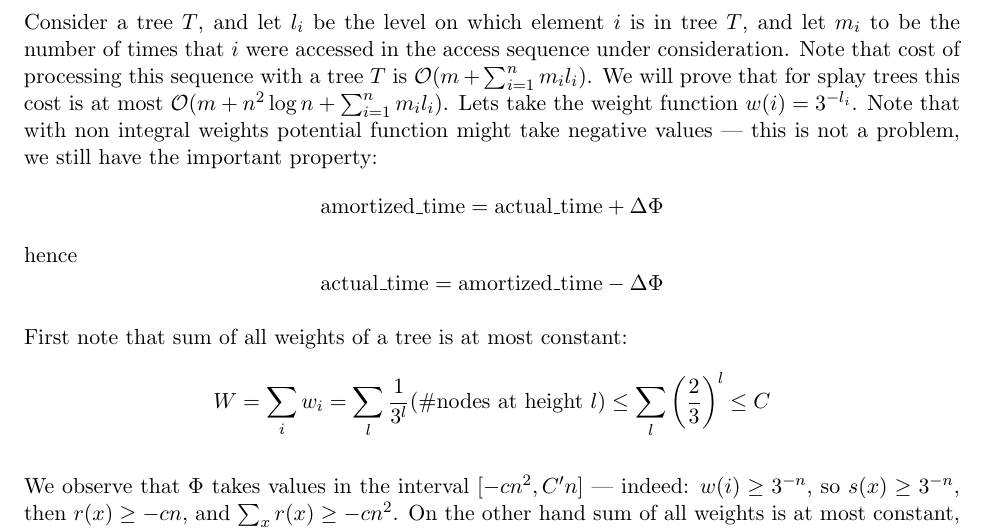
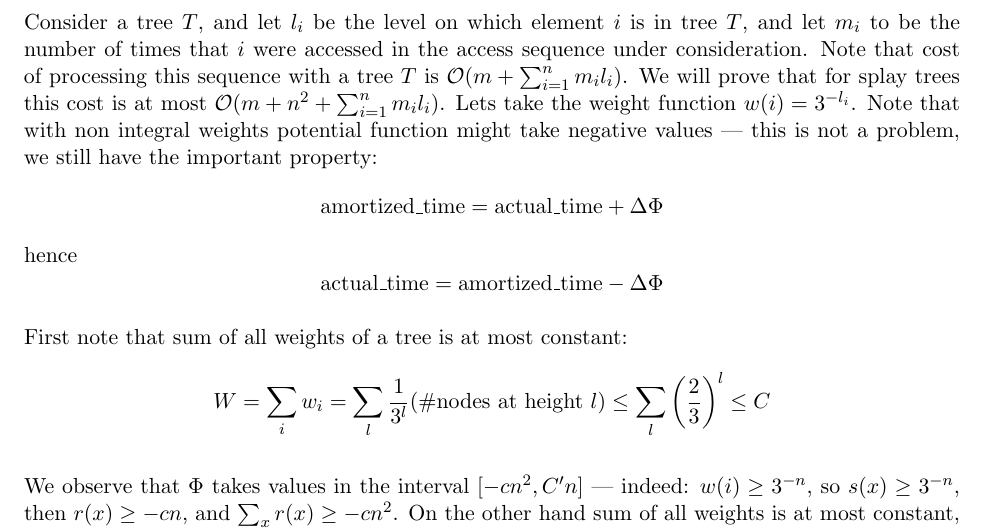
Before and after one commit to tbenthompson/Scribe-Notes, a LaTeX document (lec7.tex): part of page 9 of 9, cut so that both start at the same text. Compiled offline with pdfLaTeX.

Commit message:
fix typo lec 7

```diff
--- a/lec7.tex
+++ b/lec7.tex
@@ -422,7 +422,7 @@ We obtained desired bound on the difference of potential in single zig-zig step.
 As noted before stating the main lemma, by setting a constant weight function $w \equiv 1$, we get a $\Oh(\log n)$ upper bound on amortized complexity of single operation --- thus splay trees are, in average, at least as good as balanced BSTs. We will see how to set a weight function to prove a slightly weaker version of static optimality. The argument below is due to a LiveJournal post of David Eppstein, whose goal was to present static optimality of splay trees in a way that avoids mention of Shannon entropy as was done in the original paper \cite{DBLP:journals/jacm/SleatorT85}.
 
 Consider a tree $T$, and let $l_i$ be the level on which element $i$ is in tree $T$, and let $m_i$ to be the number of times that $i$ were accessed in the access sequence under consideration.
-Note that cost of processing this sequence with a tree $T$ is $\Oh(m + \sum_{i=1}^n m_i l_i)$. We will prove that for splay trees this cost is at most $\Oh(m + n^2 \log n + \sum_{i=1}^n m_i l_i)$. Lets take the weight function $w(i) = 3^{-l_i}$. Note that with non integral weights potential function might take negative values --- this is not a problem, we still have the important property:
+Note that cost of processing this sequence with a tree $T$ is $\Oh(m + \sum_{i=1}^n m_i l_i)$. We will prove that for splay trees this cost is at most $\Oh(m + n^2 + \sum_{i=1}^n m_i l_i)$. Lets take the weight function $w(i) = 3^{-l_i}$. Note that with non integral weights potential function might take negative values --- this is not a problem, we still have the important property:
 \begin{equation*}
 \mathrm{amortized\_time} = \mathrm{actual\_time} + \Delta\Phi
 \end{equation*}
```
